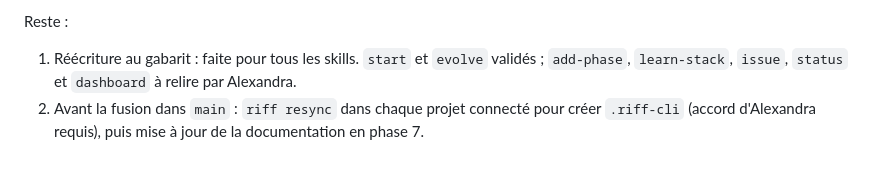
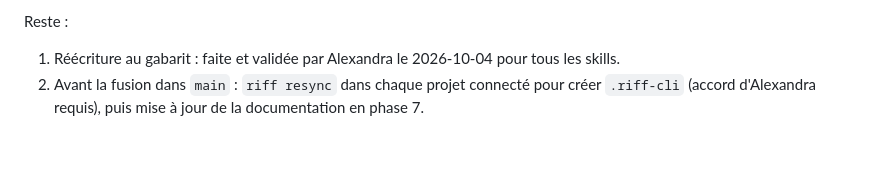
Before and after one commit to alexadark/riff-codex, a Markdown page: docs/phase-2-garanties.md, the part around the change. GitHub-like rendering.

Commit message:
Record that every rewritten skill is validated
Co-Authored-By: Claude Opus 5.5 <noreply@anthropic.com>

```diff
--- a/docs/phase-2-garanties.md
+++ b/docs/phase-2-garanties.md
@@ -322,5 +322,5 @@ Fait et testé (58 tests CLI, 2 tests dashboard) :
 
 Reste :
 
-1. Réécriture au gabarit : faite pour tous les skills. `start` et `evolve` validés ; `add-phase`, `learn-stack`, `issue`, `status` et `dashboard` à relire par Alexandra.
+1. Réécriture au gabarit : faite et validée par Alexandra le 2026-10-04 pour tous les skills.
 2. Avant la fusion dans `main` : `riff resync` dans chaque projet connecté pour créer `.riff-cli` (accord d'Alexandra requis), puis mise à jour de la documentation en phase 7.
```
